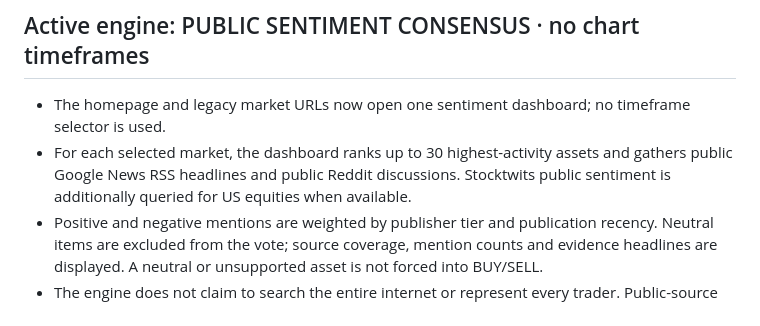
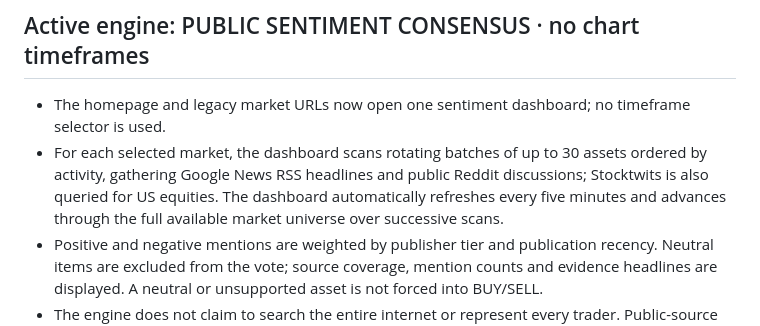
Before and after one commit to aaaksazzz/mudarib-abo-saud, a Markdown page: README.md, the part around the change. GitHub-like rendering.

Commit message:
Document rotating full-universe sentiment scans

```diff
--- a/README.md
+++ b/README.md
@@ -19,7 +19,7 @@ Production-oriented market intelligence terminal.
 
 ## Active engine: PUBLIC SENTIMENT CONSENSUS · no chart timeframes
 - The homepage and legacy market URLs now open one sentiment dashboard; no timeframe selector is used.
-- For each selected market, the dashboard ranks up to 30 highest-activity assets and gathers public Google News RSS headlines and public Reddit discussions. Stocktwits public sentiment is additionally queried for US equities when available.
+- For each selected market, the dashboard scans rotating batches of up to 30 assets ordered by activity, gathering Google News RSS headlines and public Reddit discussions; Stocktwits is also queried for US equities. The dashboard automatically refreshes every five minutes and advances through the full available market universe over successive scans.
 - Positive and negative mentions are weighted by publisher tier and publication recency. Neutral items are excluded from the vote; source coverage, mention counts and evidence headlines are displayed. A neutral or unsupported asset is not forced into BUY/SELL.
 - The engine does not claim to search the entire internet or represent every trader. Public-source coverage can be incomplete, noisy or unavailable; the source list and coverage warning are shown in the dashboard.
 - Entry, stop and TP1/TP2/TP3 are calculated separately from completed daily OHLCV candles using ATR and recent swing invalidation. TP1/TP2/TP3 target 1R/2R/3R before fees, spread, slippage or leverage. This is a risk framework, not a win-rate claim.
```
